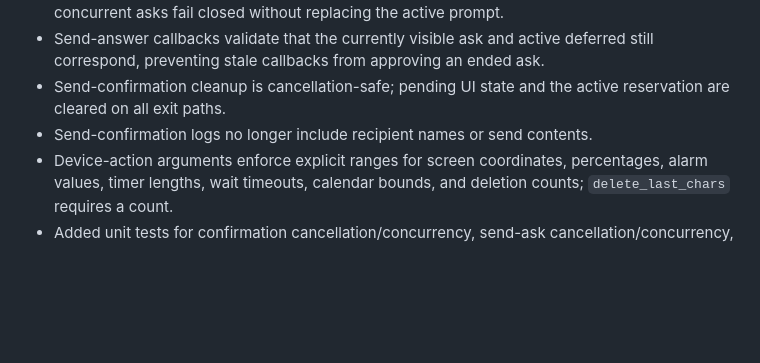
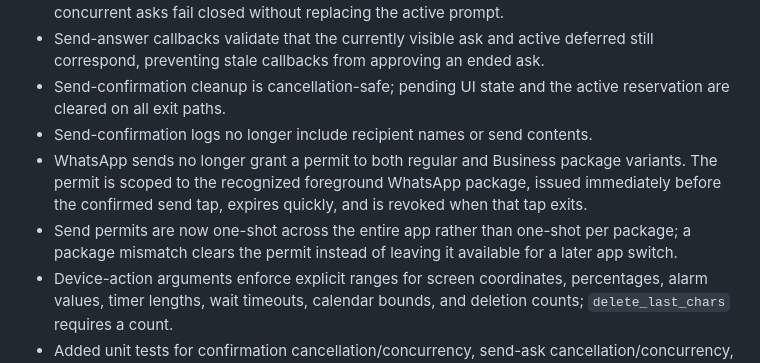
Before and after one commit to whitesr09/JARVIS-2.0, a Markdown page: PHASED-IMPROVEMENT-PLAN.md, the part around the change. Rendered like a GitHub page; blank space fills up the shorter version.

Commit message:
docs: record package-scoped send permit safeguards

```diff
--- a/PHASED-IMPROVEMENT-PLAN.md
+++ b/PHASED-IMPROVEMENT-PLAN.md
@@ -60,6 +60,8 @@ Implemented on the working branch:
 - Send-answer callbacks validate that the currently visible ask and active deferred still correspond, preventing stale callbacks from approving an ended ask.
 - Send-confirmation cleanup is cancellation-safe; pending UI state and the active reservation are cleared on all exit paths.
 - Send-confirmation logs no longer include recipient names or send contents.
+- WhatsApp sends no longer grant a permit to both regular and Business package variants. The permit is scoped to the recognized foreground WhatsApp package, issued immediately before the confirmed send tap, expires quickly, and is revoked when that tap exits.
+- Send permits are now one-shot across the entire app rather than one-shot per package; a package mismatch clears the permit instead of leaving it available for a later app switch.
 - Device-action arguments enforce explicit ranges for screen coordinates, percentages, alarm values, timer lengths, wait timeouts, calendar bounds, and deletion counts; `delete_last_chars` requires a count.
 - Added unit tests for confirmation cancellation/concurrency, send-ask cancellation/concurrency, strict answer parsing, and rejection of out-of-range action values.
 
```
